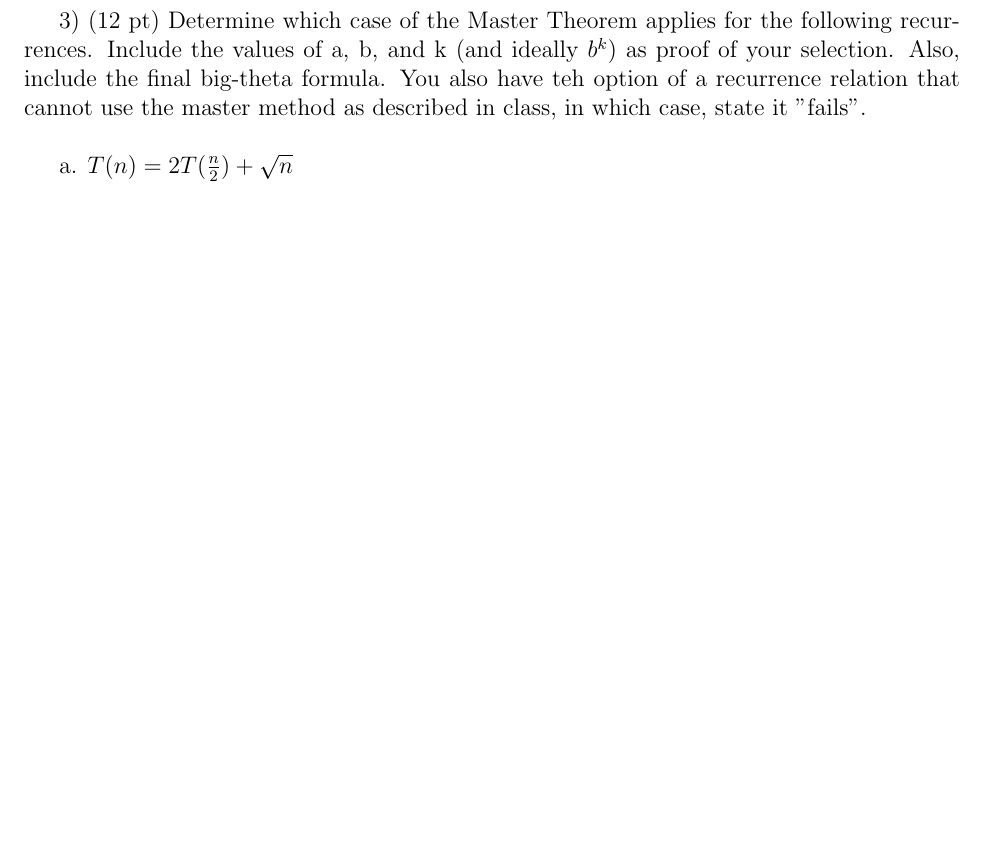
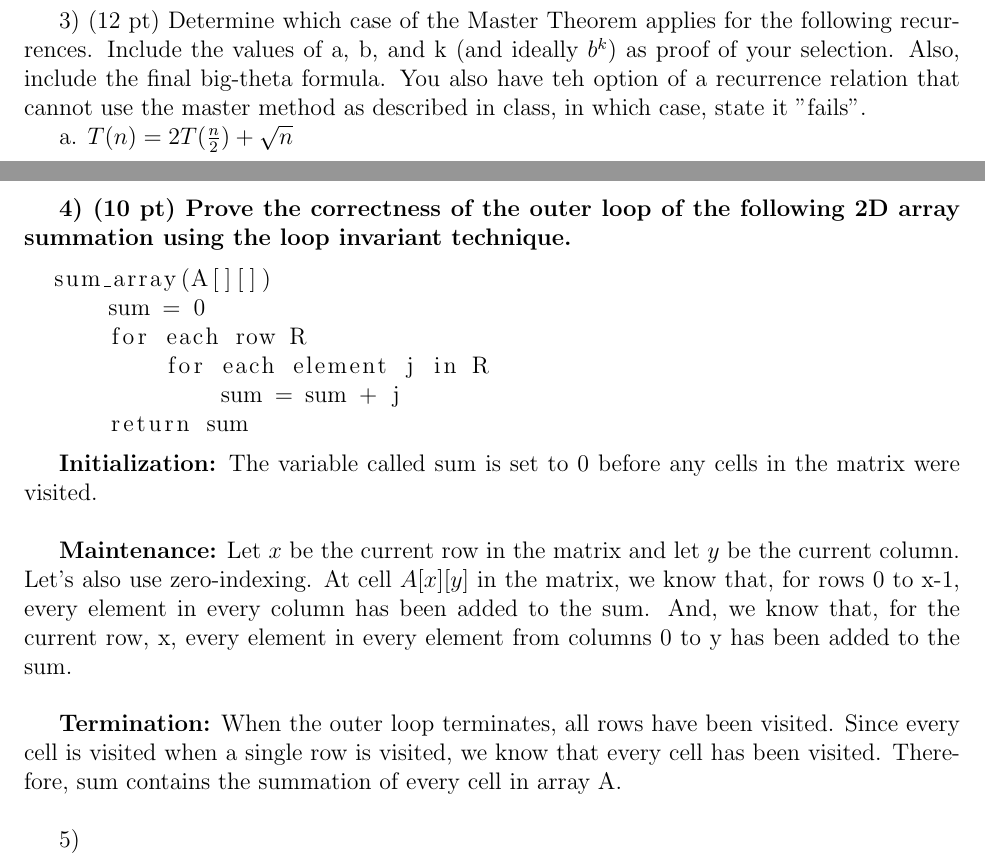
Before and after one commit to hofergabriel/CSC-372-Project-1, a LaTeX document (1b/hw-1b.tex): part of page 3 of 4 before the commit and two parts of pages 3 and 4 of 5 after it, the two joined at a grey line, cut so that both start at the same text, the shorter picture padded with empty space. Compiled offline with pdfLaTeX.

Commit message:
cool man

```diff
--- a/1b/hw-1b.tex
+++ b/1b/hw-1b.tex
@@ -127,16 +126,38 @@ Substitution Method: \\
 3) (12 pt) Determine which case of the Master Theorem applies for the following recurrences. Include the values of
 a, b, and k (and ideally $b^k$) as proof of your selection. Also, include the final big-theta formula.
 You also have teh option of a recurrence relation that cannot use the master method as described in class,
-in which case, state it "fails". \\
+in which case, state it "fails".
 
   a. $ T(n) = 2T (\frac{n}{2}) + \sqrt{n} $
 
 
 \newpage
-4)
+\textbf{4) (10 pt) Prove the correctness of the outer loop of the following 2D array summation using
+the loop invariant technique.}
+
+\begin{lstlisting}
+  sum_array(A[][])
+      sum = 0
+      for each row R
+          for each element j in R
+              sum = sum + j
+      return sum
+\end{lstlisting}
+
+\textbf{Initialization:} The variable called sum is set to 0 before any cells in the matrix were visited. \\
+
+\textbf{Maintenance:} Let $x$ be the current row in the matrix and let $y$ be the current column. Let's also use
+zero-indexing. At cell $A[x][y]$ in the matrix, we know that, for rows 0 to x-1, every element in every column
+has been added to the sum. And, we know that, for the current row, x, every element in every element from
+columns 0 to y has been added to the sum.  \\
+
+\textbf{Termination:} When the outer loop terminates, all rows have been visited. Since every cell is visited
+when a single row is visited, we know that every cell has been visited. Therefore, sum contains the summation of
+every cell in array A. \\
 
 5)
 
+\newpage
 \textbf{6) (18 pt) Write the resulting recurrence relation (the T(n) piece-wise function) for the
 following pseudocode where A is an arrays of integers: } \\
 
```
Also changed, not shown: 1b/hw-1b.pdf, 1b/hw-1b.tex (1 more changed lines).
